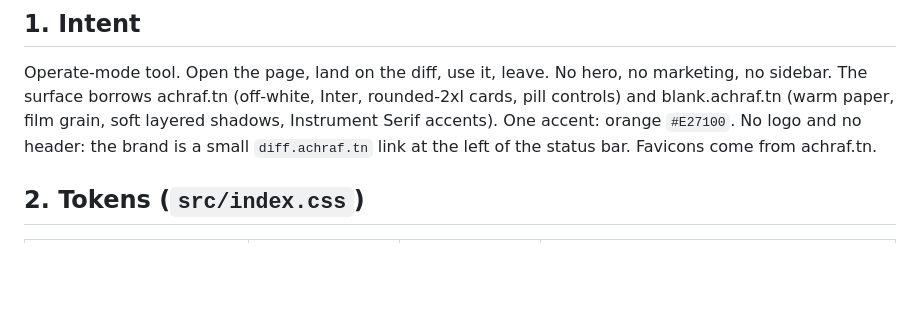
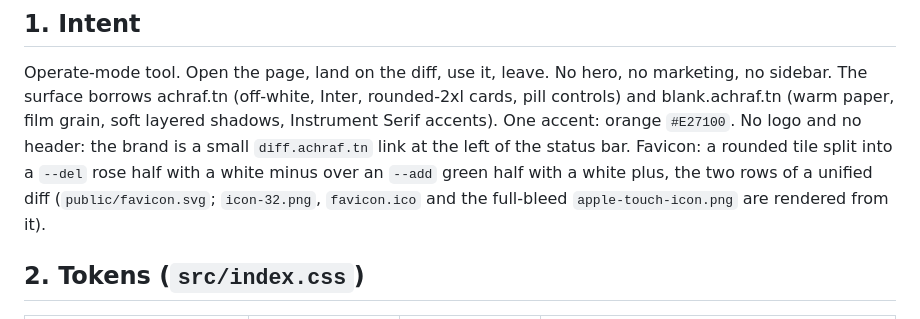
Before and after one commit to Ashref-dev/diff.ashref.tn, a Markdown page: DESIGN.md, the part around the change. Drawn GitHub-style; blank space fills up the shorter version.

Commit message:
docs: describe the favicon in the design contract

```diff
--- a/DESIGN.md
+++ b/DESIGN.md
@@ -5,7 +5,10 @@
 Operate-mode tool. Open the page, land on the diff, use it, leave. No hero, no marketing, no sidebar.
 The surface borrows achraf.tn (off-white, Inter, rounded-2xl cards, pill controls) and blank.achraf.tn
 (warm paper, film grain, soft layered shadows, Instrument Serif accents). One accent: orange `#E27100`.
-No logo and no header: the brand is a small `diff.achraf.tn` link at the left of the status bar. Favicons come from achraf.tn.
+No logo and no header: the brand is a small `diff.achraf.tn` link at the left of the status bar.
+Favicon: a rounded tile split into a `--del` rose half with a white minus over an `--add` green half with a white plus,
+the two rows of a unified diff (`public/favicon.svg`; `icon-32.png`, `favicon.ico` and the full-bleed
+`apple-touch-icon.png` are rendered from it).
 
 ## 2. Tokens (`src/index.css`)
 
```
